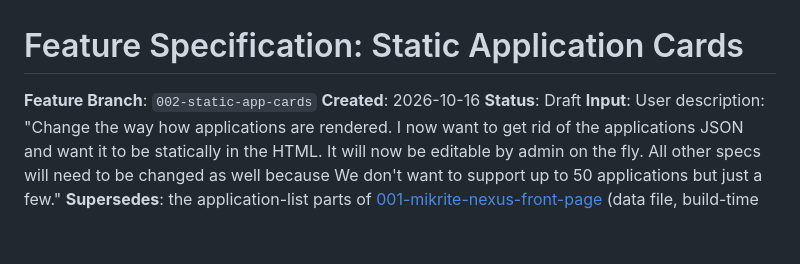
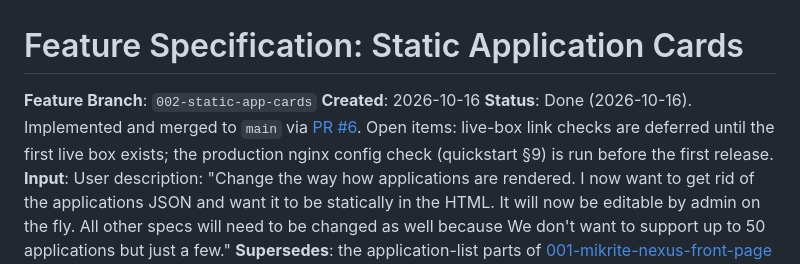
Before and after one commit to ph4nt0mgh0sT17/Nexus, a Markdown page: specs/002-static-app-cards/spec.md, the part around the change. Drawn GitHub-style; blank space fills up the shorter version.

Commit message:
docs: mark spec 002 as done

```diff
--- a/specs/002-static-app-cards/spec.md
+++ b/specs/002-static-app-cards/spec.md
@@ -2,7 +2,7 @@
 
 **Feature Branch**: `002-static-app-cards`
 **Created**: 2026-10-16
-**Status**: Draft
+**Status**: Done (2026-10-16). Implemented and merged to `main` via [PR #6](https://github.com/ph4nt0mgh0sT17/Nexus/pull/6). Open items: live-box link checks are deferred until the first live box exists; the production nginx config check (quickstart §9) is run before the first release.
 **Input**: User description: "Change the way how applications are rendered. I now want to get rid of the applications JSON and want it to be statically in the HTML. It will now be editable by admin on the fly. All other specs will need to be changed as well because We don't want to support up to 50 applications but just a few."
 **Supersedes**: the application-list parts of [001-mikrite-nexus-front-page](../001-mikrite-nexus-front-page/spec.md) (data file, build-time generation, and the 50-application design target). All other behaviour of 001 is unchanged.
 
```
